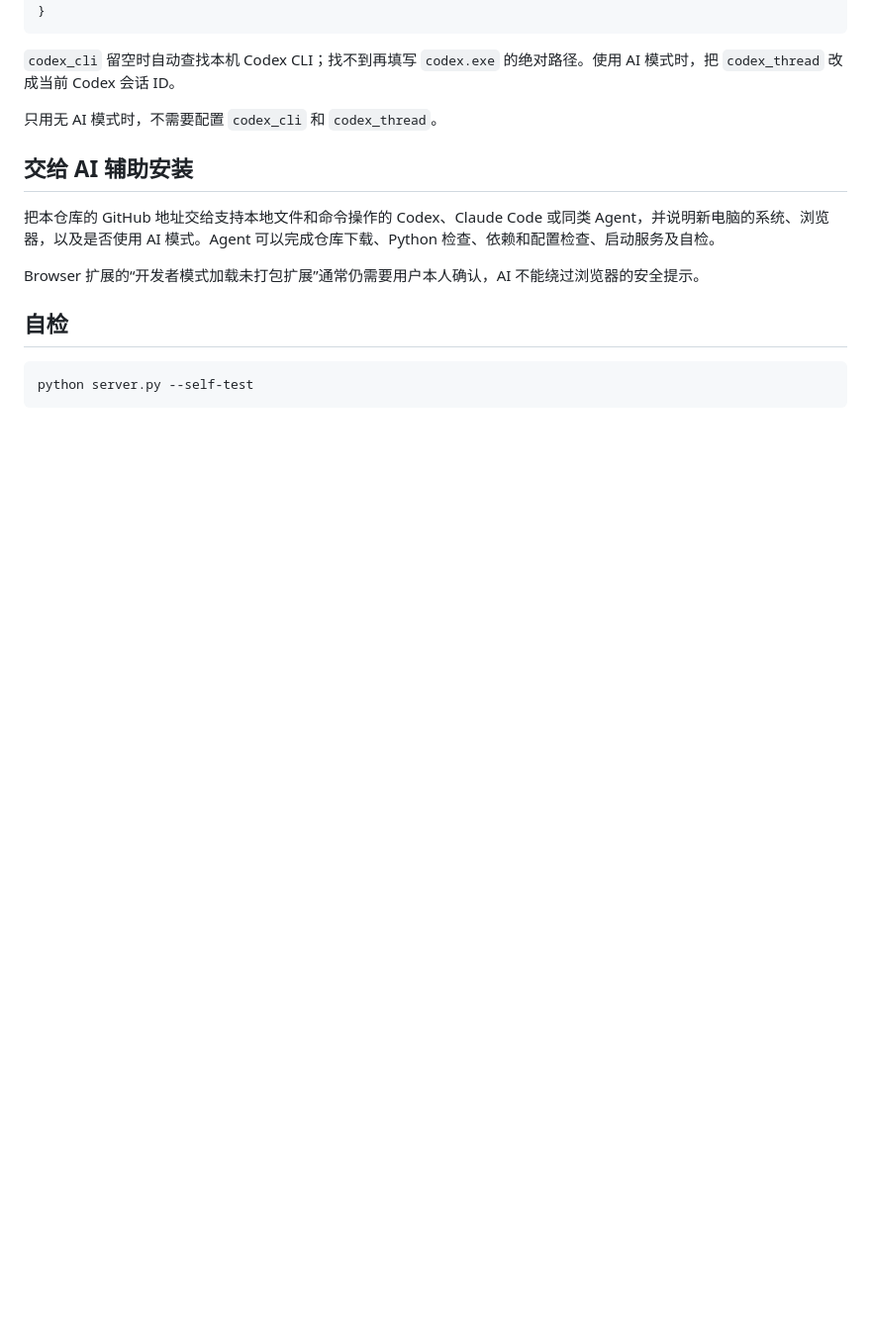
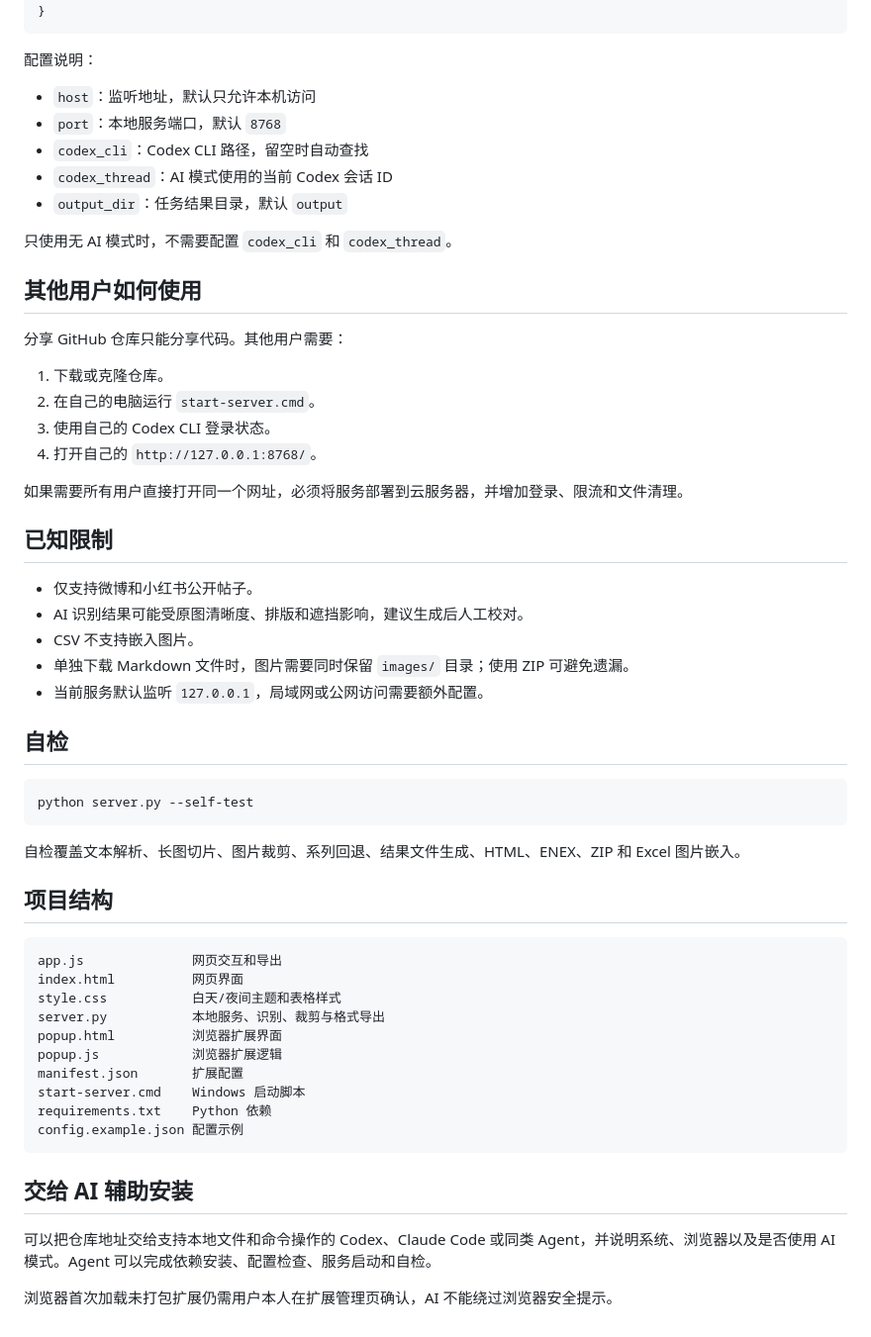
Before and after one commit to U00797/zhoubian-collect, a Markdown page: README.md, the part around one of its changes. Shown at 99% size. GitHub-like rendering; blank space fills up the shorter version.

````diff
--- a/README.md
+++ b/README.md
@@ -67,18 +159,60 @@ AI 模式会读取正文和图片并补全、修正 `result.json`、`result.csv`
 }
 ```
 
-`codex_cli` 留空时自动查找本机 Codex CLI；找不到再填写 `codex.exe` 的绝对路径。使用 AI 模式时，把 `codex_thread` 改成当前 Codex 会话 ID。
+配置说明：
 
-只用无 AI 模式时，不需要配置 `codex_cli` 和 `codex_thread`。
+- `host`：监听地址，默认只允许本机访问
+- `port`：本地服务端口，默认 `8768`
+- `codex_cli`：Codex CLI 路径，留空时自动查找
+- `codex_thread`：AI 模式使用的当前 Codex 会话 ID
+- `output_dir`：任务结果目录，默认 `output`
 
-## 交给 AI 辅助安装
+只使用无 AI 模式时，不需要配置 `codex_cli` 和 `codex_thread`。
 
-把本仓库的 GitHub 地址交给支持本地文件和命令操作的 Codex、Claude Code 或同类 Agent，并说明新电脑的系统、浏览器，以及是否使用 AI 模式。Agent 可以完成仓库下载、Python 检查、依赖和配置检查、启动服务及自检。
+## 其他用户如何使用
 
-Browser 扩展的“开发者模式加载未打包扩展”通常仍需要用户本人确认，AI 不能绕过浏览器的安全提示。
+分享 GitHub 仓库只能分享代码。其他用户需要：
+
+1. 下载或克隆仓库。
+2. 在自己的电脑运行 `start-server.cmd`。
+3. 使用自己的 Codex CLI 登录状态。
+4. 打开自己的 `http://127.0.0.1:8768/`。
+
+如果需要所有用户直接打开同一个网址，必须将服务部署到云服务器，并增加登录、限流和文件清理。
+
+## 已知限制
+
+- 仅支持微博和小红书公开帖子。
+- AI 识别结果可能受原图清晰度、排版和遮挡影响，建议生成后人工校对。
+- CSV 不支持嵌入图片。
+- 单独下载 Markdown 文件时，图片需要同时保留 `images/` 目录；使用 ZIP 可避免遗漏。
+- 当前服务默认监听 `127.0.0.1`，局域网或公网访问需要额外配置。
 
 ## 自检
 
 ```bash
 python server.py --self-test
 ```
+
+自检覆盖文本解析、长图切片、图片裁剪、系列回退、结果文件生成、HTML、ENEX、ZIP 和 Excel 图片嵌入。
+
+## 项目结构
+
+```text
+app.js              网页交互和导出
+index.html          网页界面
+style.css           白天/夜间主题和表格样式
+server.py           本地服务、识别、裁剪与格式导出
+popup.html          浏览器扩展界面
+popup.js            浏览器扩展逻辑
+manifest.json       扩展配置
+start-server.cmd    Windows 启动脚本
+requirements.txt    Python 依赖
+config.example.json 配置示例
+```
+
+## 交给 AI 辅助安装
+
+可以把仓库地址交给支持本地文件和命令操作的 Codex、Claude Code 或同类 Agent，并说明系统、浏览器以及是否使用 AI 模式。Agent 可以完成依赖安装、配置检查、服务启动和自检。
+
+浏览器首次加载未打包扩展仍需用户本人在扩展管理页确认，AI 不能绕过浏览器安全提示。
````
Also changed, not shown: other parts of README.md (+126 -34 lines).
